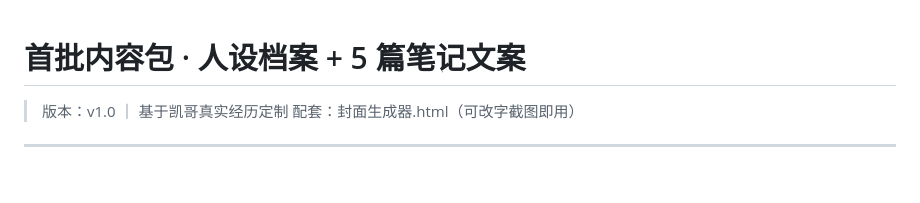
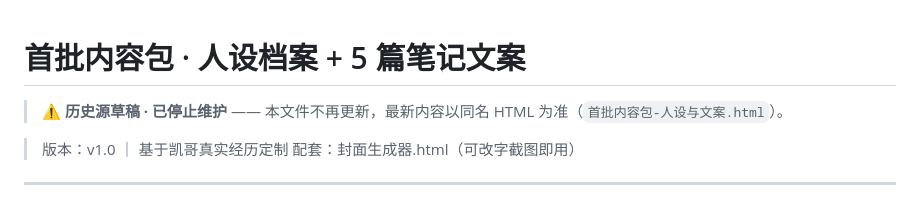
Before and after one commit to xiangziCC/xiaohongshu-tcm-kaige, a Markdown page: 首批内容包-人设与文案.md, the part around the change. GitHub-like rendering; blank space fills up the shorter version.

Commit message:
md 加「历史源草稿 · 已停止维护」声明

```diff
--- a/首批内容包-人设与文案.md
+++ b/首批内容包-人设与文案.md
@@ -1,4 +1,6 @@
 # 首批内容包 · 人设档案 + 5 篇笔记文案
+
+> ⚠️ **历史源草稿 · 已停止维护** —— 本文件不再更新，最新内容以同名 HTML 为准（`首批内容包-人设与文案.html`）。
 
 > 版本：v1.0 ｜ 基于凯哥真实经历定制
 > 配套：封面生成器.html（可改字截图即用）
```
